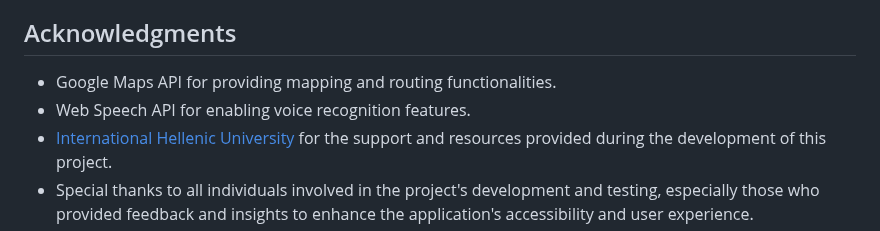
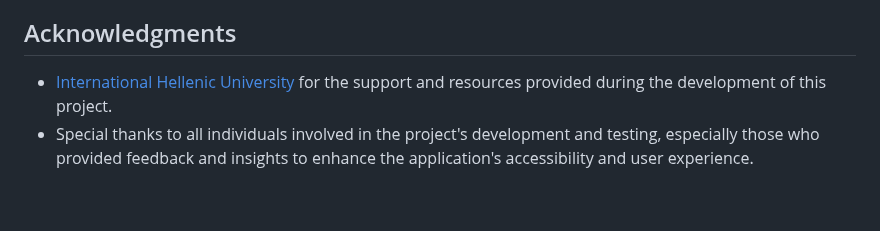
Before and after one commit to FoulaSid/VibNav, a Markdown page: README.md, the part around the change. Rendered like a GitHub page; blank space fills up the shorter version.

```diff
--- a/README.md
+++ b/README.md
@@ -41,7 +41,5 @@ Contributions to improve the application are welcome. Please follow these steps
 5. Open a pull request.
 
 ## Acknowledgments
-- Google Maps API for providing mapping and routing functionalities.
-- Web Speech API for enabling voice recognition features.
 - [International Hellenic University](https://ihu.gr) for the support and resources provided during the development of this project.
 - Special thanks to all individuals involved in the project's development and testing, especially those who provided feedback and insights to enhance the application's accessibility and user experience.
```
